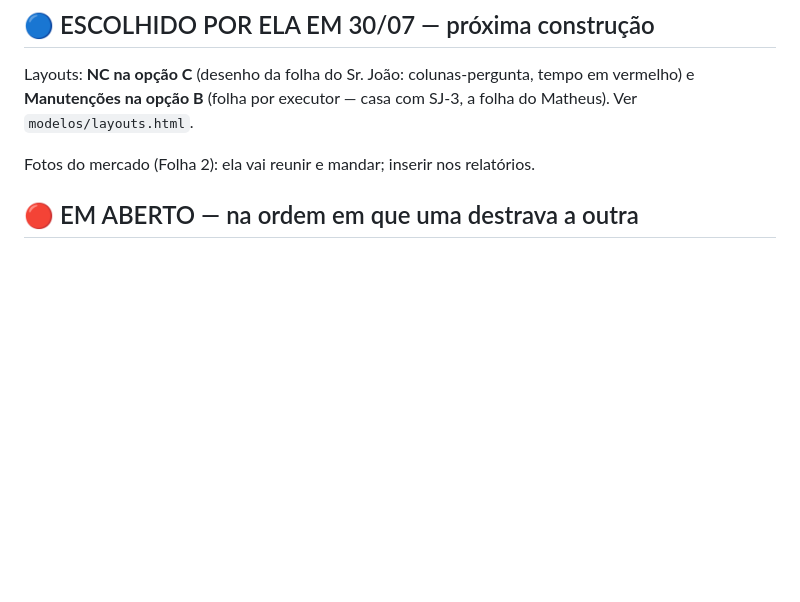
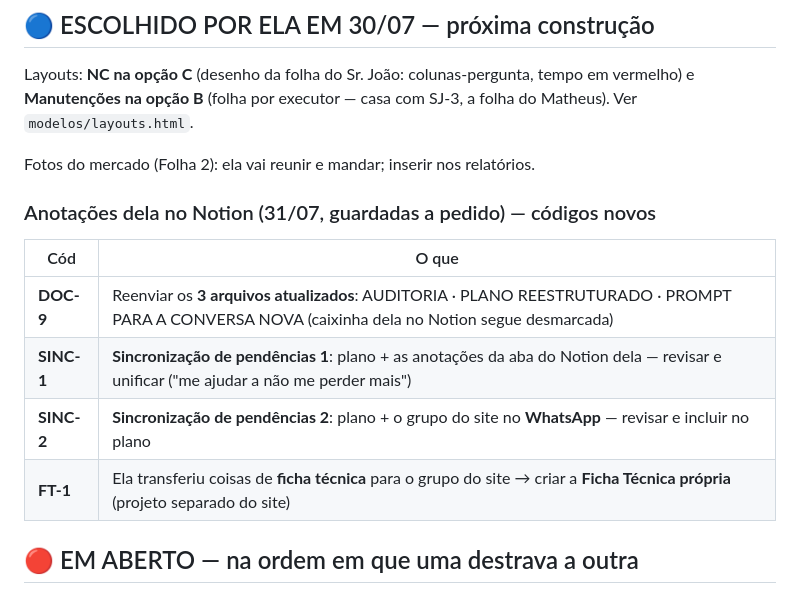
Before and after one commit to leticiaoliveira-gh/banco-demandas, a Markdown page: PENDENCIAS.md, the part around one of its changes. Drawn GitHub-style; blank space fills up the shorter version.

Commit message:
PENDENCIAS: anotacoes do Notion de 31/07 guardadas (DOC-9, SINC-1/2, FT-1) e plano novo gerado
Co-Authored-By: Claude Opus 5 <noreply@anthropic.com>

```diff
--- a/PENDENCIAS.md
+++ b/PENDENCIAS.md
@@ -60,6 +60,15 @@ em vermelho) e **Manutenções na opção B** (folha por executor — casa com S
 folha do Matheus). Ver `modelos/layouts.html`.
 
 Fotos do mercado (Folha 2): ela vai reunir e mandar; inserir nos relatórios.
+
+### Anotações dela no Notion (31/07, guardadas a pedido) — códigos novos
+
+| Cód | O que |
+|---|---|
+| **DOC-9** | Reenviar os **3 arquivos atualizados**: AUDITORIA · PLANO REESTRUTURADO · PROMPT PARA A CONVERSA NOVA (caixinha dela no Notion segue desmarcada) |
+| **SINC-1** | **Sincronização de pendências 1**: plano + as anotações da aba do Notion dela — revisar e unificar ("me ajudar a não me perder mais") |
+| **SINC-2** | **Sincronização de pendências 2**: plano + o grupo do site no **WhatsApp** — revisar e incluir no plano |
+| **FT-1** | Ela transferiu coisas de **ficha técnica** para o grupo do site → criar a **Ficha Técnica própria** (projeto separado do site) |
 
 ## 🔴 EM ABERTO — na ordem em que uma destrava a outra
 
```
Also changed, not shown: other parts of PENDENCIAS.md (+1 -1 lines).
